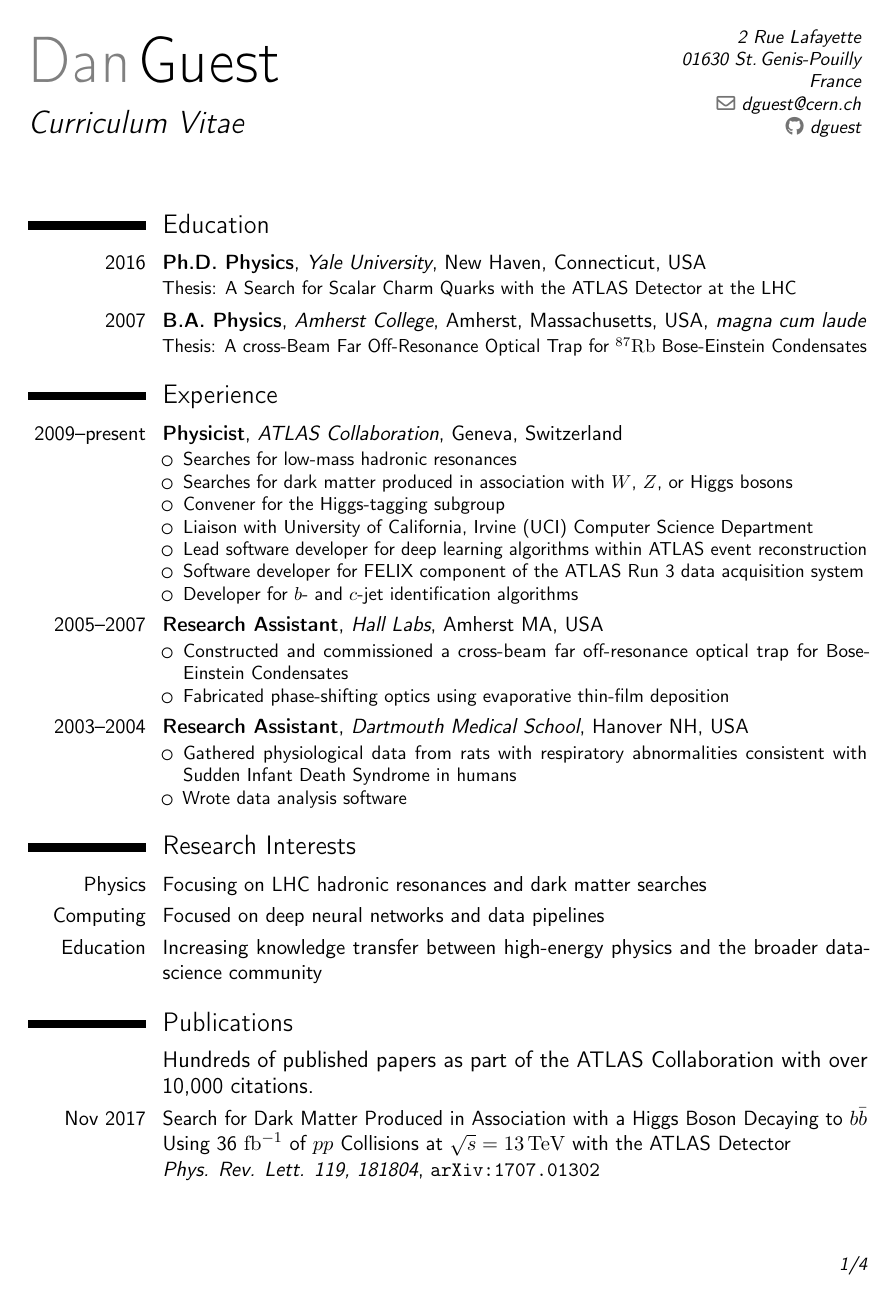
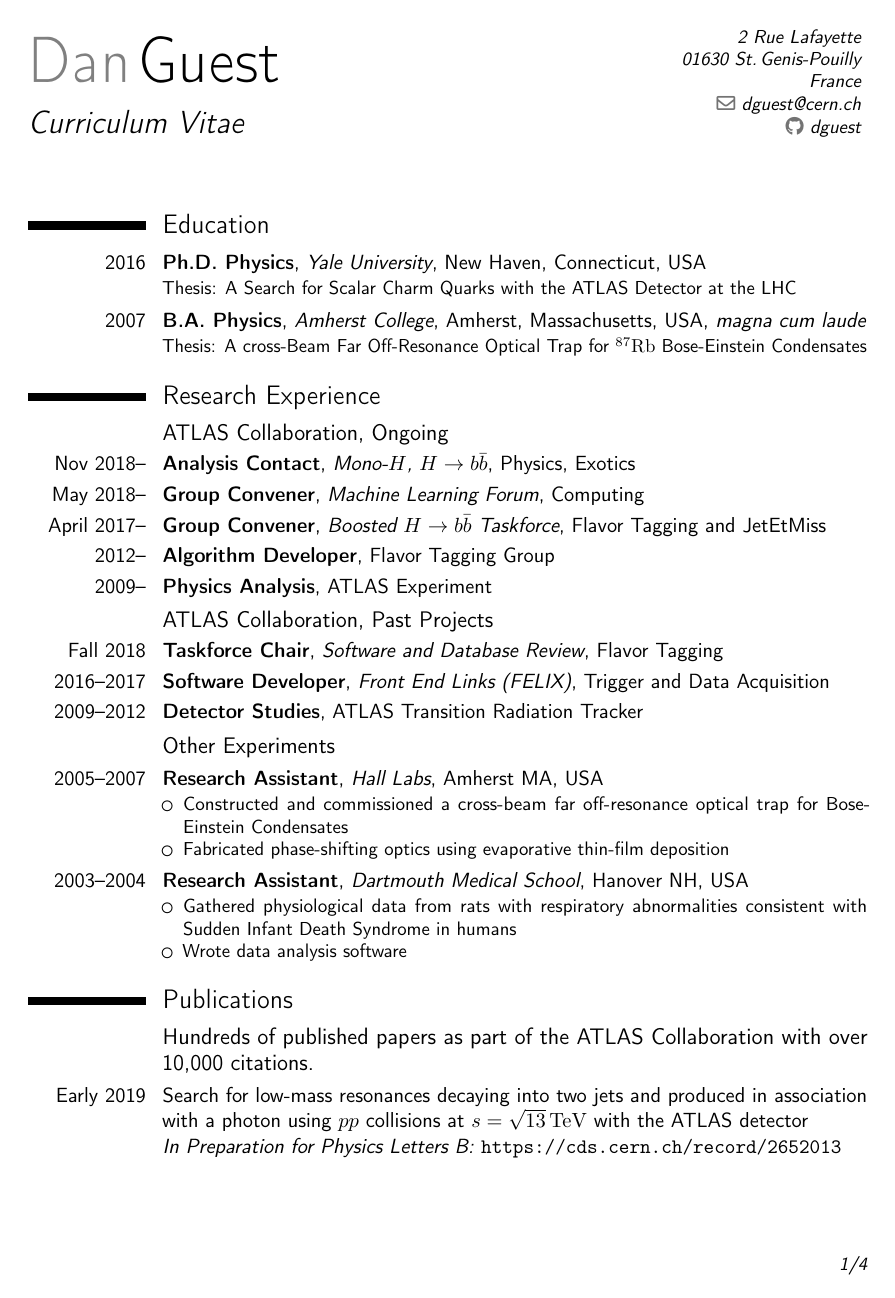
Before and after one commit to dguest/CV, a LaTeX CV (dguest-cv.tex): page 1 of 4. Compiled offline with pdfLaTeX.

Commit message:
Updates for 2018

```diff
--- a/dguest-cv.tex
+++ b/dguest-cv.tex
@@ -10,6 +10,8 @@
 
 %% custom commands
 \newcommand{\arxiv}[1]{\href{http://arxiv.org/abs/#1}{\texttt{arXiv:#1}}}
+
+\newlength{\savedindent}
 
 % moderncv themes
 \moderncvstyle{classic}                             % style options are 'casual' (default), 'classic', 'banking', 'oldstyle' and 'fancy'
@@ -74,20 +77,32 @@
 %% \cvitem{supervisors}{Supervisors}
 %% \cvitem{description}{Short thesis abstract}
 
-\section{Experience}
-\cventry{2009--present}{Physicist}{ATLAS Collaboration}{Geneva, Switzerland}{}{%
-  \begin{itemize}%
-  \item Searches for low-mass hadronic resonances
-  \item Searches for dark matter produced in association with $W$, $Z$, or Higgs bosons
-  \item Convener for the Higgs-tagging subgroup
-  \item Liaison with University of California, Irvine (UCI) Computer Science Department
-  \item Lead software developer for deep learning algorithms within ATLAS event reconstruction
-  \item Software developer for FELIX component of the ATLAS Run 3 data acquisition system
-  %% \item Searches for supersymmetric particles decaying to charm quarks
-  \item Developer for $b$- and $c$-jet identification algorithms
-  %% \item Efficiency and resolution for drift tubes in the ATLAS Transition Radiation Tracker
-  \end{itemize}
-}
+
+\section{Research Experience}
+\subsection{ATLAS Collaboration, Ongoing}
+%% \cventry{2009--}{Physicist}{ATLAS Collaboration}{Geneva, Switzerland}{}{%
+%%   \begin{itemize}%
+%%   %% \item Searches for low-mass hadronic resonances
+%%   %% \item Searches for dark matter produced in association with $W$, $Z$, or Higgs bosons
+%%   \item Liaison with University of California, Irvine (UCI) Computer Science Department
+%%   \item Software developer for FELIX component of the ATLAS Run 3 data acquisition system
+%%   %% \item Searches for supersymmetric particles decaying to charm quarks
+%%   \item Developer for $b$- and $c$-jet identification algorithms
+%%   %% \item Efficiency and resolution for drift tubes in the ATLAS Transition Radiation Tracker
+%%   \end{itemize}
+%% }
+
+\cventry{Nov~2018--}{Analysis Contact}{Mono-$H$, $H \to b\bar{b}$}{Physics, Exotics}{}{}
+\cventry{May~2018--}{Group Convener}{Machine Learning Forum}{Computing}{}{}
+\cventry{April~2017--}{Group Convener}{Boosted $H \to b\bar{b}$ Taskforce}{Flavor Tagging and JetEtMiss}{}{}
+\cventry{2012--}{Algorithm Developer}{}{Flavor Tagging Group}{}{}
+\cventry{2009--}{Physics Analysis}{}{ATLAS Experiment}{}{}
+\subsection{ATLAS Collaboration, Past Projects}
+\cventry{Fall~2018}{Taskforce Chair}{Software and Database Review}{Flavor Tagging}{}{}
+\cventry{2016--2017}{Software Developer}{Front End Links (FELIX)}{Trigger and Data Acquisition}{}{}
+\cventry{2009--2012}{Detector Studies}{}{ATLAS Transition Radiation Tracker}{}{}
+
+\subsection{Other Experiments}
 \cventry{2005--2007}{Research Assistant}{Hall Labs}{Amherst MA, USA}{}{%
   \begin{itemize}
   \item Constructed and commissioned a cross-beam far off-resonance optical trap for Bose-Einstein Condensates
@@ -110,11 +127,6 @@
 %% \cvdoubleitem{category 2}{XXX, YYY, ZZZ}{category 5}{XXX, YYY, ZZZ}
 %% \cvdoubleitem{category 3}{XXX, YYY, ZZZ}{category 6}{XXX, YYY, ZZZ}
 
-\section{Research Interests}
-\cvitem{Physics}{Focusing on LHC hadronic resonances and dark matter searches}
-\cvitem{Computing}{Focused on deep neural networks and data pipelines}
-\cvitem{Education}{Increasing knowledge transfer between high-energy physics and the broader data-science community}
-%% \cvitem{Software Infrastructure}{Particularly streamlining the application of machine learning algorithms within performance-critical data pipelines}
 
 %% \section{Extra 1}
 %% \cvlistitem{Item 1}
@@ -128,6 +140,8 @@
 
 \section{Publications}
 \subsection{Hundreds of published papers as part of the ATLAS Collaboration with over 10,000 citations.}
+\cvitem{Early 2019}{Search for low-mass resonances decaying into two jets and produced in association with a photon using $pp$ collisions at $s=\sqrt{13}\,\mathrm{TeV}$ with the ATLAS detector\newline{}
+\textit{In Preparation for Physics Letters B: }\url{https://cds.cern.ch/record/2652013}}
 \cvitem{Nov 2017}{Search for Dark Matter Produced in Association with a Higgs Boson Decaying to $b \bar{b}$ Using 36 $\mathrm{fb}^{-1}$ of $pp$ Collisions at $\sqrt{s}=13\,\mathrm{TeV}$ with the ATLAS Detector\newline{} \textit{\href{https://doi.org/10.1103/PhysRevLett.119.181804}{Phys. Rev. Lett. 119, 181804}}, \arxiv{1707.01302}}
 \cvitem{July 2017}{Optimisation and performance studies of the ATLAS $b$-tagging algorithms for the 2017-18 LHC run\newline{}
   \textit{Available from CERN: }\url{https://cds.cern.ch/record/2273281}}
```
Also changed, not shown: dguest-cv.tex (16 more changed lines).
